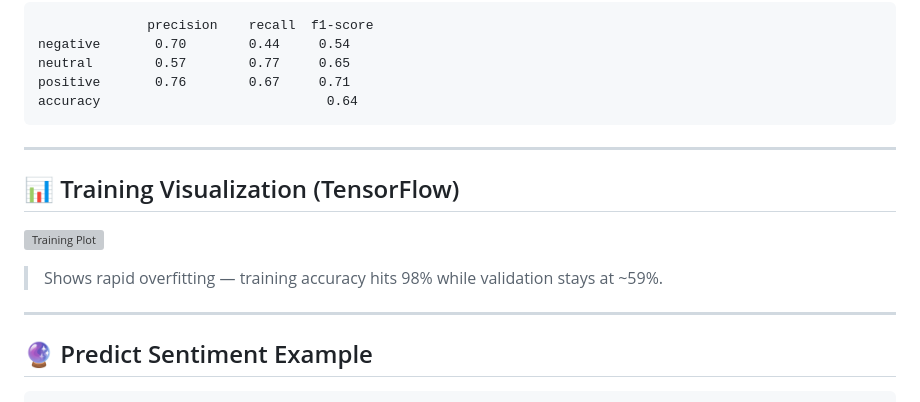
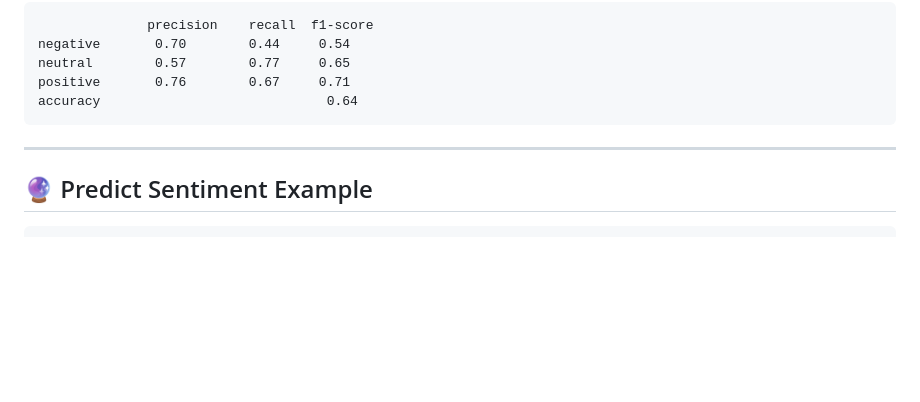
Before and after one commit to TheDeveloperDoctor/Sentimental_Analysis, a Markdown page: README.md, the part around the change. Rendered like a GitHub page; blank space fills up the shorter version; grey boxes are pictures that could not be loaded.

````diff
--- a/README.md
+++ b/README.md
@@ -74,14 +74,6 @@ accuracy                             0.64
 
 ---
 
-## 📊 Training Visualization (TensorFlow)
-
-![Training Plot](./assets/training_plot.png)
-
-> Shows rapid overfitting — training accuracy hits 98% while validation stays at \~59%.
-
----
-
 ## 🔮 Predict Sentiment Example
 
 ```python
````
